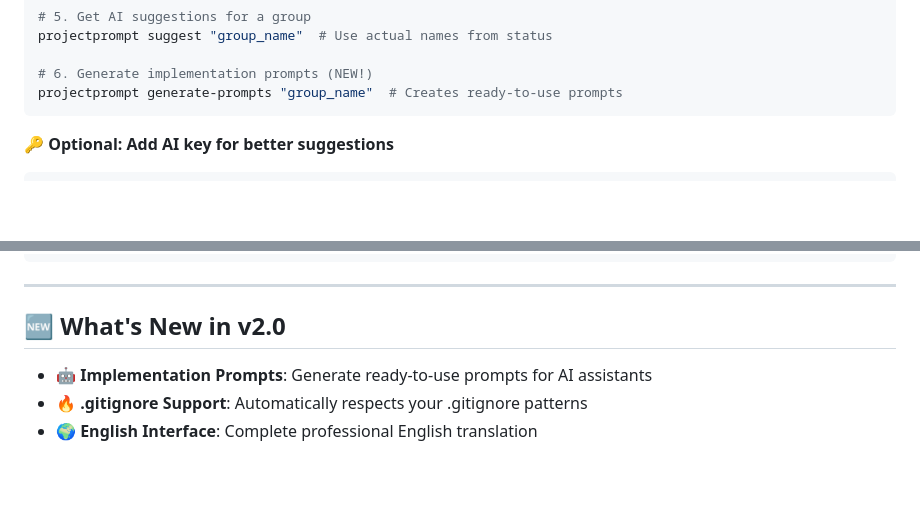
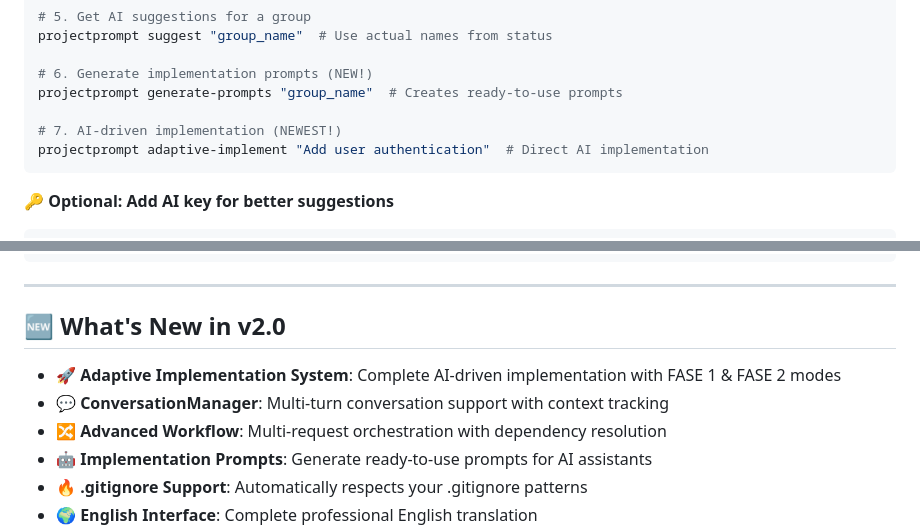
Before and after one commit to Dixter999/project-prompt, a Markdown page: README.md, 2 parts joined by grey strips. Drawn GitHub-style; blank space fills up the shorter version.

````diff
--- a/README.md
+++ b/README.md
@@ -28,6 +28,9 @@ projectprompt suggest "group_name"  # Use actual names from status
 
 # 6. Generate implementation prompts (NEW!)
 projectprompt generate-prompts "group_name"  # Creates ready-to-use prompts
+
+# 7. AI-driven implementation (NEWEST!)
+projectprompt adaptive-implement "Add user authentication"  # Direct AI implementation
 ```
 
 **🔑 Optional: Add AI key for better suggestions**
@@ -259,6 +262,9 @@ projectprompt analyze .  # This analyzes ProjectPrompt, not your project
 
 ## 🆕 What's New in v2.0
 
+- **🚀 Adaptive Implementation System**: Complete AI-driven implementation with FASE 1 & FASE 2 modes
+- **💬 ConversationManager**: Multi-turn conversation support with context tracking
+- **🔀 Advanced Workflow**: Multi-request orchestration with dependency resolution
 - **🤖 Implementation Prompts**: Generate ready-to-use prompts for AI assistants
 - **🔥 .gitignore Support**: Automatically respects your .gitignore patterns
 - **🌍 English Interface**: Complete professional English translation
````
Also changed, not shown: other parts of README.md (+107 -0 lines), FASE2_IMPLEMENTATION_SUMMARY.md (deleted, +0 -201 lines).
